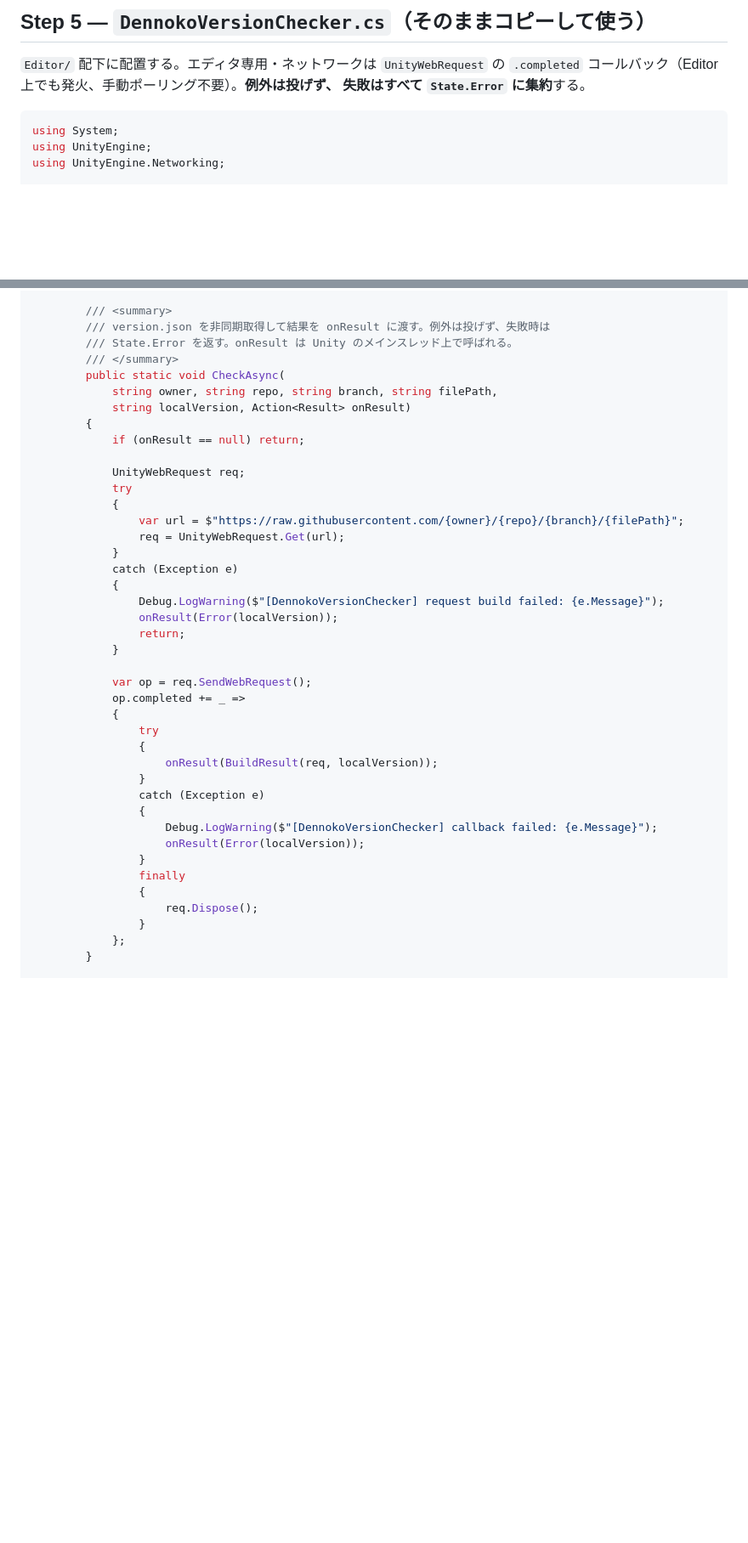
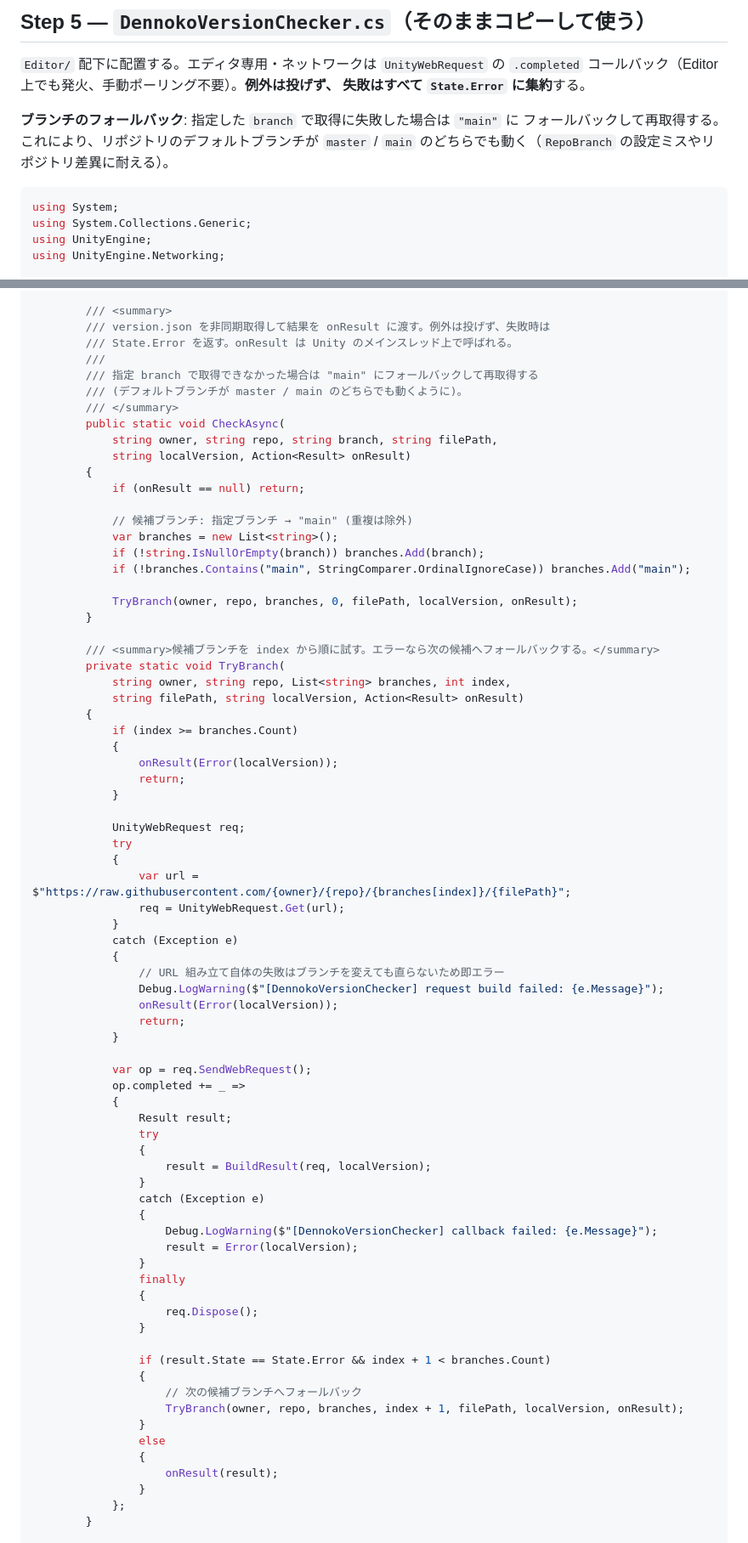
Before and after one commit to dennoko/dennokoworks_color_schema, a Markdown page: forUnity/topbar_version_template.md, 2 parts joined by grey strips. Shown at 85% size. GitHub-like rendering; blank space fills up the shorter version.

Commit message:
ブランチ名がmainでもフォールバックで取得できるように変更

````diff
--- a/forUnity/topbar_version_template.md
+++ b/forUnity/topbar_version_template.md
@@ -125,8 +127,13 @@ namespace YourTool
 `.completed` コールバック（Editor 上でも発火、手動ポーリング不要）。**例外は投げず、
 失敗はすべて `State.Error` に集約**する。
 
+**ブランチのフォールバック**: 指定した `branch` で取得に失敗した場合は `"main"` に
+フォールバックして再取得する。これにより、リポジトリのデフォルトブランチが `master` /
+`main` のどちらでも動く（`RepoBranch` の設定ミスやリポジトリ差異に耐える）。
+
 ```csharp
 using System;
+using System.Collections.Generic;
 using UnityEngine;
 using UnityEngine.Networking;
 
@@ -166,6 +173,9 @@ namespace Dennoko
         /// <summary>
         /// version.json を非同期取得して結果を onResult に渡す。例外は投げず、失敗時は
         /// State.Error を返す。onResult は Unity のメインスレッド上で呼ばれる。
+        ///
+        /// 指定 branch で取得できなかった場合は "main" にフォールバックして再取得する
+        /// (デフォルトブランチが master / main のどちらでも動くように)。
         /// </summary>
         public static void CheckAsync(
             string owner, string repo, string branch, string filePath,
@@ -173,14 +183,34 @@ namespace Dennoko
         {
             if (onResult == null) return;
 
+            // 候補ブランチ: 指定ブランチ → "main" (重複は除外)
+            var branches = new List<string>();
+            if (!string.IsNullOrEmpty(branch)) branches.Add(branch);
+            if (!branches.Contains("main", StringComparer.OrdinalIgnoreCase)) branches.Add("main");
+
+            TryBranch(owner, repo, branches, 0, filePath, localVersion, onResult);
+        }
+
+        /// <summary>候補ブランチを index から順に試す。エラーなら次の候補へフォールバックする。</summary>
+        private static void TryBranch(
+            string owner, string repo, List<string> branches, int index,
+            string filePath, string localVersion, Action<Result> onResult)
+        {
+            if (index >= branches.Count)
+            {
+                onResult(Error(localVersion));
+                return;
+            }
+
             UnityWebRequest req;
             try
             {
-                var url = $"https://raw.githubusercontent.com/{owner}/{repo}/{branch}/{filePath}";
+                var url = $"https://raw.githubusercontent.com/{owner}/{repo}/{branches[index]}/{filePath}";
                 req = UnityWebRequest.Get(url);
             }
             catch (Exception e)
             {
+                // URL 組み立て自体の失敗はブランチを変えても直らないため即エラー
                 Debug.LogWarning($"[DennokoVersionChecker] request build failed: {e.Message}");
                 onResult(Error(localVersion));
                 return;
@@ -189,18 +219,29 @@ namespace Dennoko
             var op = req.SendWebRequest();
             op.completed += _ =>
             {
+                Result result;
                 try
                 {
-                    onResult(BuildResult(req, localVersion));
+                    result = BuildResult(req, localVersion);
                 }
                 catch (Exception e)
                 {
                     Debug.LogWarning($"[DennokoVersionChecker] callback failed: {e.Message}");
-                    onResult(Error(localVersion));
+                    result = Error(localVersion);
                 }
                 finally
                 {
                     req.Dispose();
+                }
+
+                if (result.State == State.Error && index + 1 < branches.Count)
+                {
+                    // 次の候補ブランチへフォールバック
+                    TryBranch(owner, repo, branches, index + 1, filePath, localVersion, onResult);
+                }
+                else
+                {
+                    onResult(result);
                 }
             };
         }
````
Also changed, not shown: other parts of forUnity/topbar_version_template.md (+7 -1 lines), forUnity/techniques.md (+5 -4 lines).
